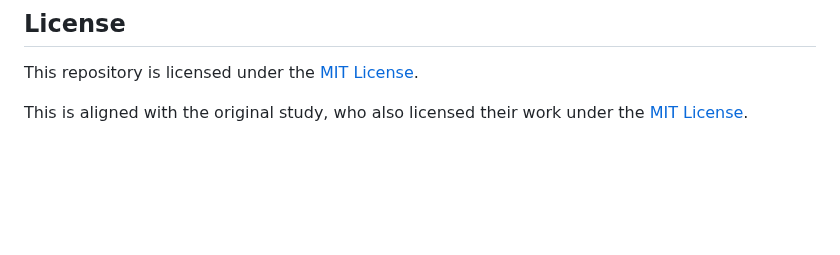
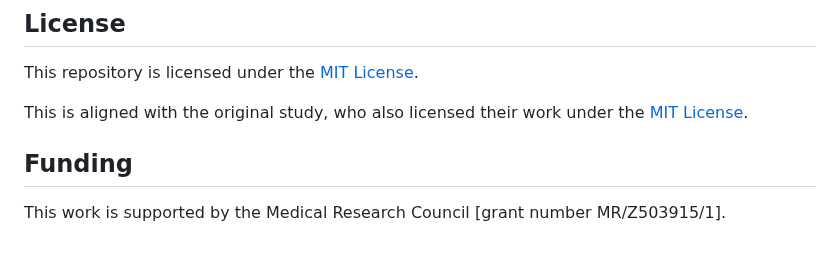
Before and after one commit to pythonhealthdatascience/stars-reproduce-allen-2020, a Markdown page: README.md, the part around the change. GitHub-like rendering; blank space fills up the shorter version.

Commit message:
Add funding statement to README

```diff
--- a/README.md
+++ b/README.md
@@ -73,3 +73,7 @@ If you wish to cite this repository, please refer to the citation file `CITATION
 This repository is licensed under the [MIT License](https://github.com/pythonhealthdatascience/stars-reproduce-allen-2020/blob/main/LICENSE).
 
 This is aligned with the original study, who also licensed their work under the [MIT License](https://github.com/pythonhealthdatascience/stars-reproduce-allen-2020/blob/main/original_study/dialysis-service-delivery-covid19-v1.0/LICENSE).
+
+## Funding
+
+This work is supported by the Medical Research Council [grant number MR/Z503915/1].
```
